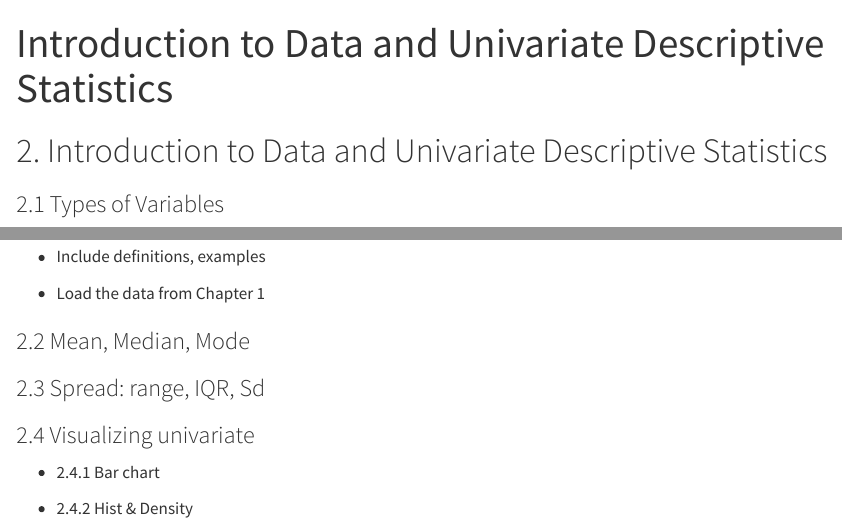
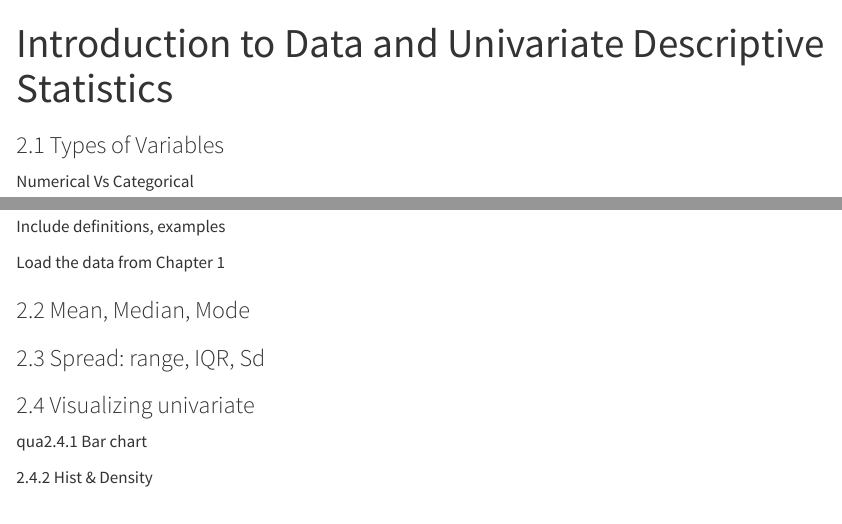
Before and after one commit to SimaRaha/Edu1230-2320-textbook, a Quarto document (Chapter2-data-univariate.qmd): the page in a window 1100 px wide, from its top, and a second part further down, joined at a grey line. Rendered offline with R 4.5, knitr and Pandoc in place of Quarto, with nearby package versions.

Commit message:
edited the sub headings

```diff
--- a/Chapter2-data-univariate.qmd
+++ b/Chapter2-data-univariate.qmd
@@ -2,9 +2,7 @@
 title: "Introduction to Data and Univariate Descriptive Statistics"
 ---
 
-# 2. Introduction to Data and Univariate Descriptive Statistics
-
 ### 2.1 Types of Variables
 
--   Numerical Vs Categorical
+Numerical Vs Categorical
 
@@ -16,7 +14,7 @@ title: "Introduction to Data and Univariate Descriptive Statistics"
 
--   Include definitions, examples
+Include definitions, examples
 
--   Load the data from Chapter 1
+Load the data from Chapter 1
 
 ### 2.2 Mean, Median, Mode
 
@@ -24,6 +22,6 @@ title: "Introduction to Data and Univariate Descriptive Statistics"
 
 ### 2.4 Visualizing univariate
 
--   2.4.1 Bar chart
+qua2.4.1 Bar chart
 
--   2.4.2 Hist & Density
+2.4.2 Hist & Density
```
Also changed, not shown: Chapter2-data-univariate.qmd (6 more changed lines), 3 other files.
